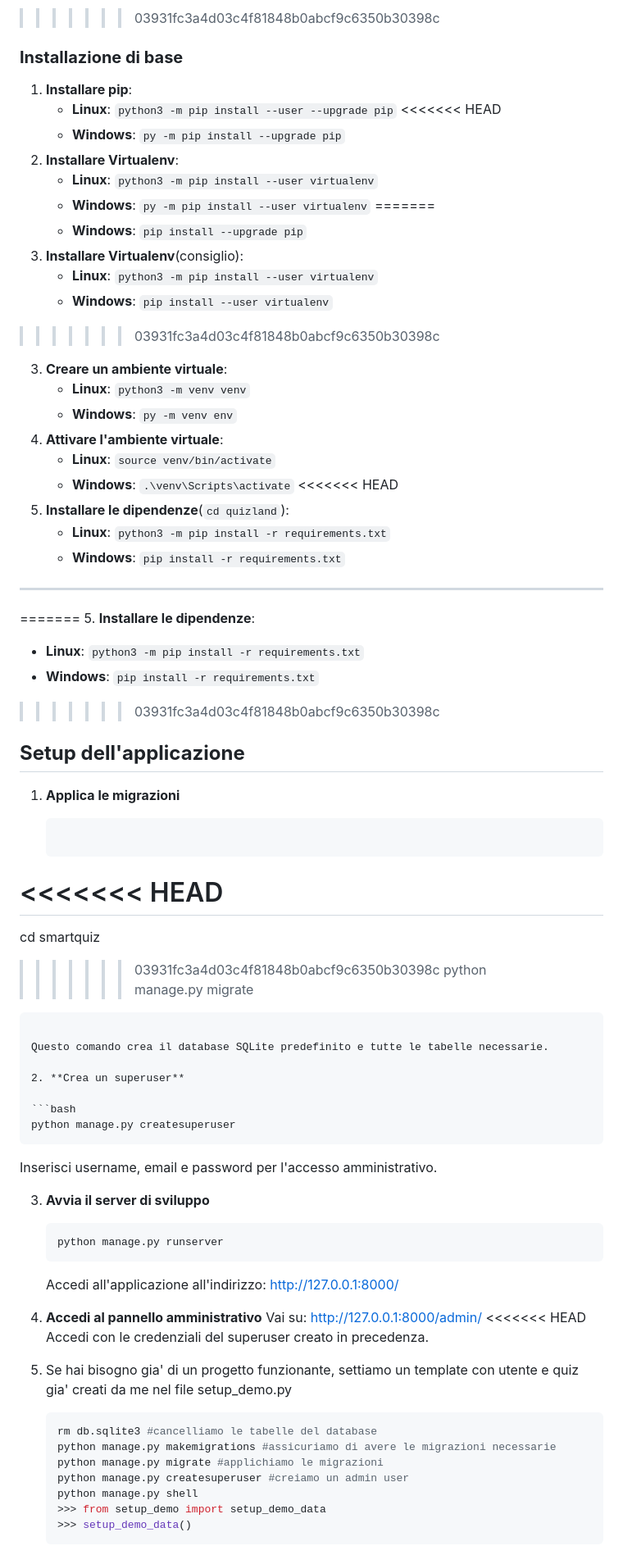
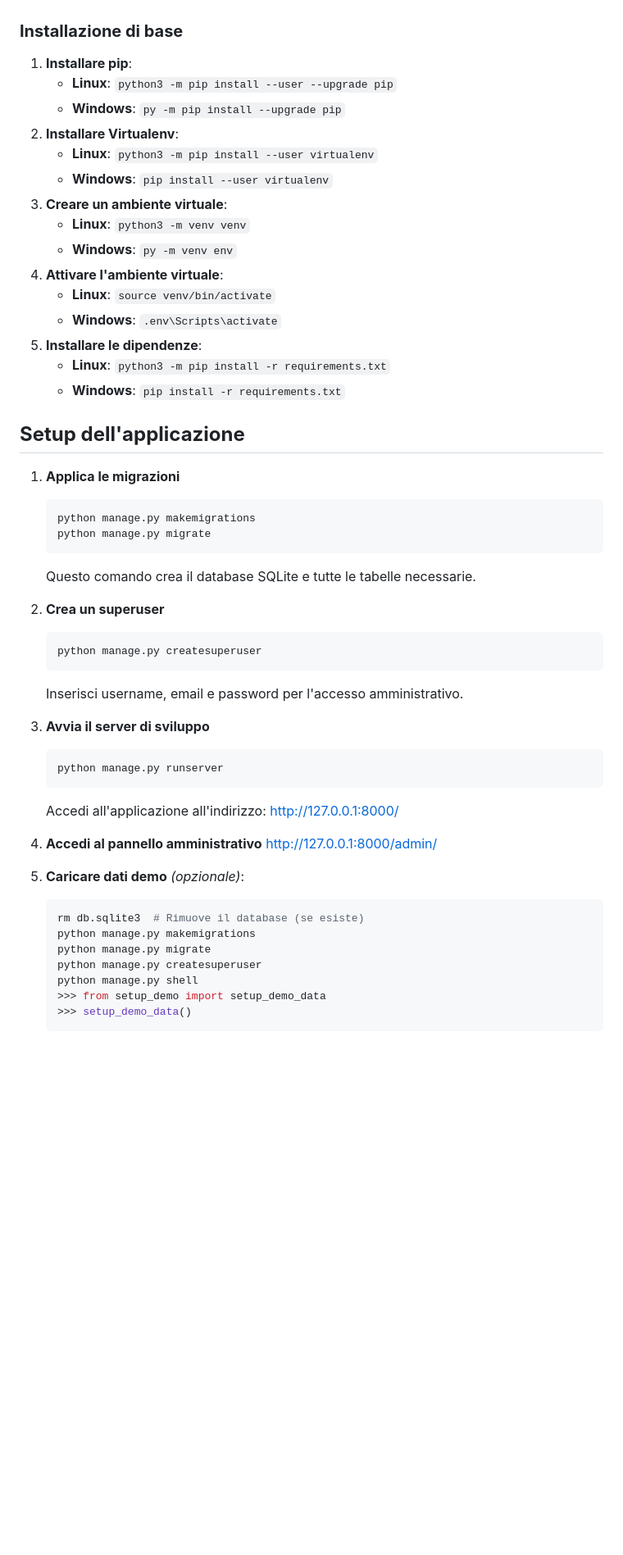
Before and after one commit to baleight/QuizLand, a Markdown page: README.md, the part around the change printed below. Shown: that part at 82% size. GitHub-like rendering; blank space fills up the shorter version.

````diff
--- a/README.md
+++ b/README.md
@@ -76,52 +30,32 @@ Dopo aver scaricato lo zip o clonato il progetto, segui questi passaggi.
 
->>>>>>> 03931fc3a4d03c4f81848b0abcf9c6350b30398c
 ### **Installazione di base**
 
 1. **Installare pip**:
    - **Linux**: `python3 -m pip install --user --upgrade pip`
-<<<<<<< HEAD
    - **Windows**: `py -m pip install --upgrade pip`
 2. **Installare Virtualenv**:
    - **Linux**: `python3 -m pip install --user virtualenv`
-   - **Windows**: `py -m pip install --user virtualenv`
-=======
-   - **Windows**: `pip install --upgrade pip`
-2. **Installare Virtualenv**(consiglio):
-   - **Linux**: `python3 -m pip install --user virtualenv`
    - **Windows**: `pip install --user virtualenv`
->>>>>>> 03931fc3a4d03c4f81848b0abcf9c6350b30398c
 3. **Creare un ambiente virtuale**:
    - **Linux**: `python3 -m venv venv`
    - **Windows**: `py -m venv env`
 4. **Attivare l'ambiente virtuale**:
    - **Linux**: `source venv/bin/activate`
-   - **Windows**: `.\venv\Scripts\activate`
-<<<<<<< HEAD
-5. **Installare le dipendenze**(`cd quizland`):
-   - **Linux**: `python3 -m pip install -r requirements.txt`
-   - **Windows**: `pip install -r requirements.txt`
-
-------
-
-=======
+   - **Windows**: `.env\Scripts\activate`
 5. **Installare le dipendenze**:
    - **Linux**: `python3 -m pip install -r requirements.txt`
    - **Windows**: `pip install -r requirements.txt`
 
->>>>>>> 03931fc3a4d03c4f81848b0abcf9c6350b30398c
 ## **Setup dell'applicazione**
 
 1. **Applica le migrazioni**
 
    ```bash
-<<<<<<< HEAD
-=======
-   cd smartquiz
->>>>>>> 03931fc3a4d03c4f81848b0abcf9c6350b30398c
+   python manage.py makemigrations
    python manage.py migrate
    ```
 
-   Questo comando crea il database SQLite predefinito e tutte le tabelle necessarie.
+   Questo comando crea il database SQLite e tutte le tabelle necessarie.
 
 2. **Crea un superuser**
 
@@ -139,19 +73,17 @@ Dopo aver scaricato lo zip o clonato il progetto, segui questi passaggi.
 
    Accedi all'applicazione all'indirizzo: http://127.0.0.1:8000/
 
-4. **Accedi al pannello amministrativo** Vai su: http://127.0.0.1:8000/admin/
-<<<<<<< HEAD
-    Accedi con le credenziali del superuser creato in precedenza.
+4. **Accedi al pannello amministrativo** http://127.0.0.1:8000/admin/
 
-5. Se hai bisogno gia' di un progetto funzionante, settiamo un template con utente e quiz gia' creati da me nel file setup_demo.py
+5. **Caricare dati demo** *(opzionale)*:
 
-    ```shell
-    rm db.sqlite3 #cancelliamo le tabelle del database
-    python manage.py makemigrations #assicuriamo di avere le migrazioni necessarie
-    python manage.py migrate #applichiamo le migrazioni
-    python manage.py createsuperuser #creiamo un admin user
-    python manage.py shell
-    >>> from setup_demo import setup_demo_data
-    >>> setup_demo_data()
-    ```
+   ```bash
+   rm db.sqlite3  # Rimuove il database (se esiste)
+   python manage.py makemigrations
+   python manage.py migrate
+   python manage.py createsuperuser
+   python manage.py shell
+   >>> from setup_demo import setup_demo_data
+   >>> setup_demo_data()
+   ```
 
````
Also changed, not shown: other parts of README.md (+20 -85 lines).
